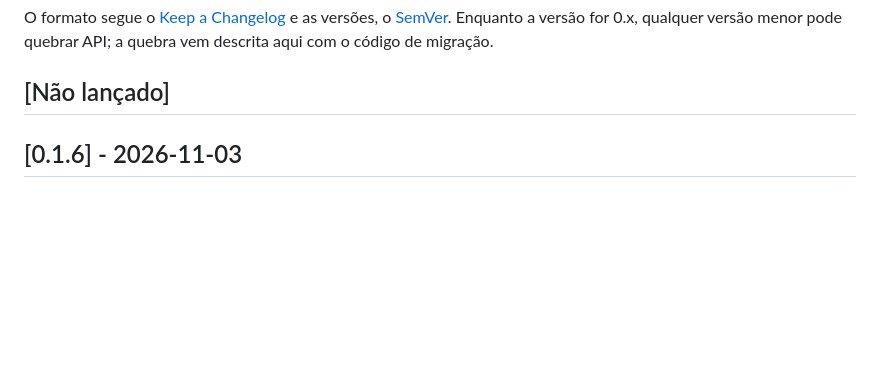
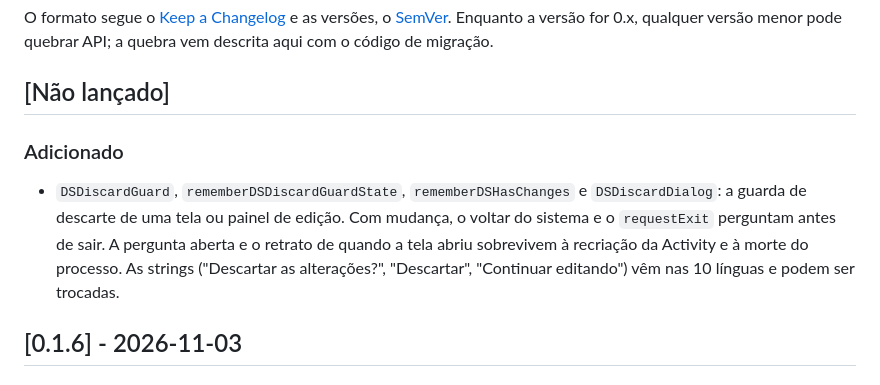
Before and after one commit to Romulomga/DSKit-Android, a Markdown page: CHANGELOG.md, the part around the change. Rendered like a GitHub page; blank space fills up the shorter version.

```diff
--- a/CHANGELOG.md
+++ b/CHANGELOG.md
@@ -5,6 +5,12 @@ O formato segue o [Keep a Changelog](https://keepachangelog.com/pt-BR/1.1.0/) e
 quebra vem descrita aqui com o código de migração.
 
 ## [Não lançado]
+
+### Adicionado
+- `DSDiscardGuard`, `rememberDSDiscardGuardState`, `rememberDSHasChanges` e `DSDiscardDialog`: a guarda de descarte de
+  uma tela ou painel de edição. Com mudança, o voltar do sistema e o `requestExit` perguntam antes de sair. A pergunta
+  aberta e o retrato de quando a tela abriu sobrevivem à recriação da Activity e à morte do processo. As strings
+  ("Descartar as alterações?", "Descartar", "Continuar editando") vêm nas 10 línguas e podem ser trocadas.
 
 ## [0.1.6] - 2026-11-03
 
```
Also changed, not shown: README.md (+1 -1 lines), docs/components/DSDiscardGuard.md (added, +99 -0 lines), docs/components/README.md (+1 -1 lines), components/screenshots/overlays_discard_dialog_dark.png (added), components/screenshots/overlays_discard_dialog_light.png (added), 14 other files.
